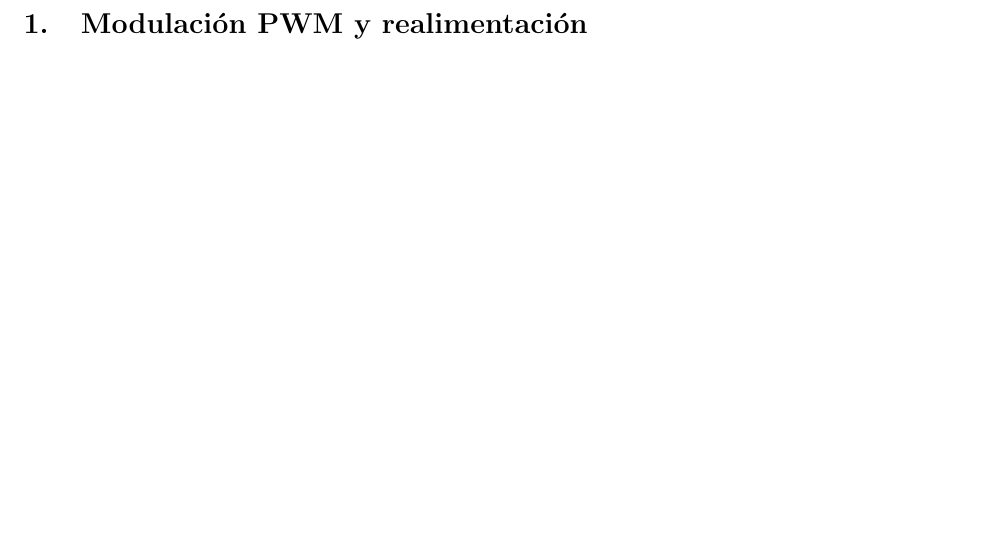
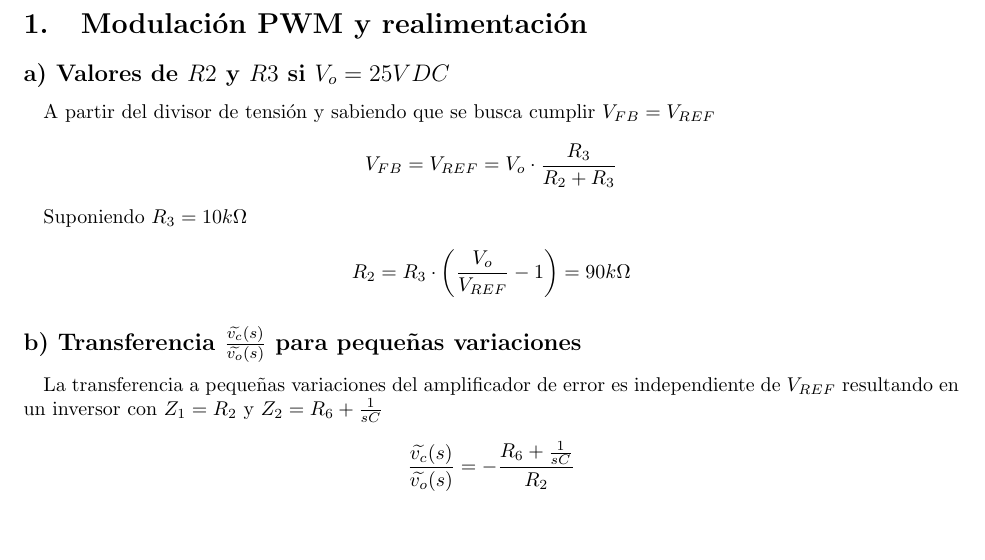
Before and after one commit to mregueira/Electro4, a LaTeX document (TP2/Informe/e4_tp2_main.tex, which reads TP2/Informe/e4_tp2_ej1.tex): part of page 3 of 7, cut so that both start at the same text. Compiled offline with pdfLaTeX.

Commit message:
ej 1 item 1 a y b

```diff
--- a/TP2/Informe/e4_tp2_ej1.tex
+++ b/TP2/Informe/e4_tp2_ej1.tex
@@ -3,5 +3,20 @@
 \newgeometry{top=2.5cm, bottom=2.0cm, left=2.25cm, right=2.25cm}
 
 \section{Modulación PWM y realimentación}
+\subsection*{a) Valores de $R2$ y $R3$ si $V_o=25 VDC$}
+
+A partir del divisor de tensi\'on y sabiendo que se busca cumplir $V_{FB}=V_{REF}$
+$$V_{FB}=V_{REF}= V_o \cdot \frac{R_3}{R_2+R_3}$$
+
+Suponiendo $R_3=10k \Omega $
+
+$$R_2=R_3 \cdot \left( \frac{V_o}{V_{REF}} - 1 \right)=90k \Omega $$
+
+
+\subsection*{b) Transferencia  $\frac{ \widetilde{v_c}(s)}{\widetilde{v_o}(s)}$ para pequeñas variaciones}
+
+La transferencia a pequeñas variaciones del amplificador de error es independiente de $V_{REF}$ resultando en un inversor con $Z_1=R_2$ y $Z_2=R_6 + \frac{1}{sC}$
+
+$$\frac{\widetilde{v_c}(s)}{\widetilde{v_o}(s)}=-\frac{R_6 + \frac{1}{sC} }{R_2}$$
 
 \end{document}
```
Also changed, not shown: TP2/Informe/e4_tp2_ej1.pdf.
